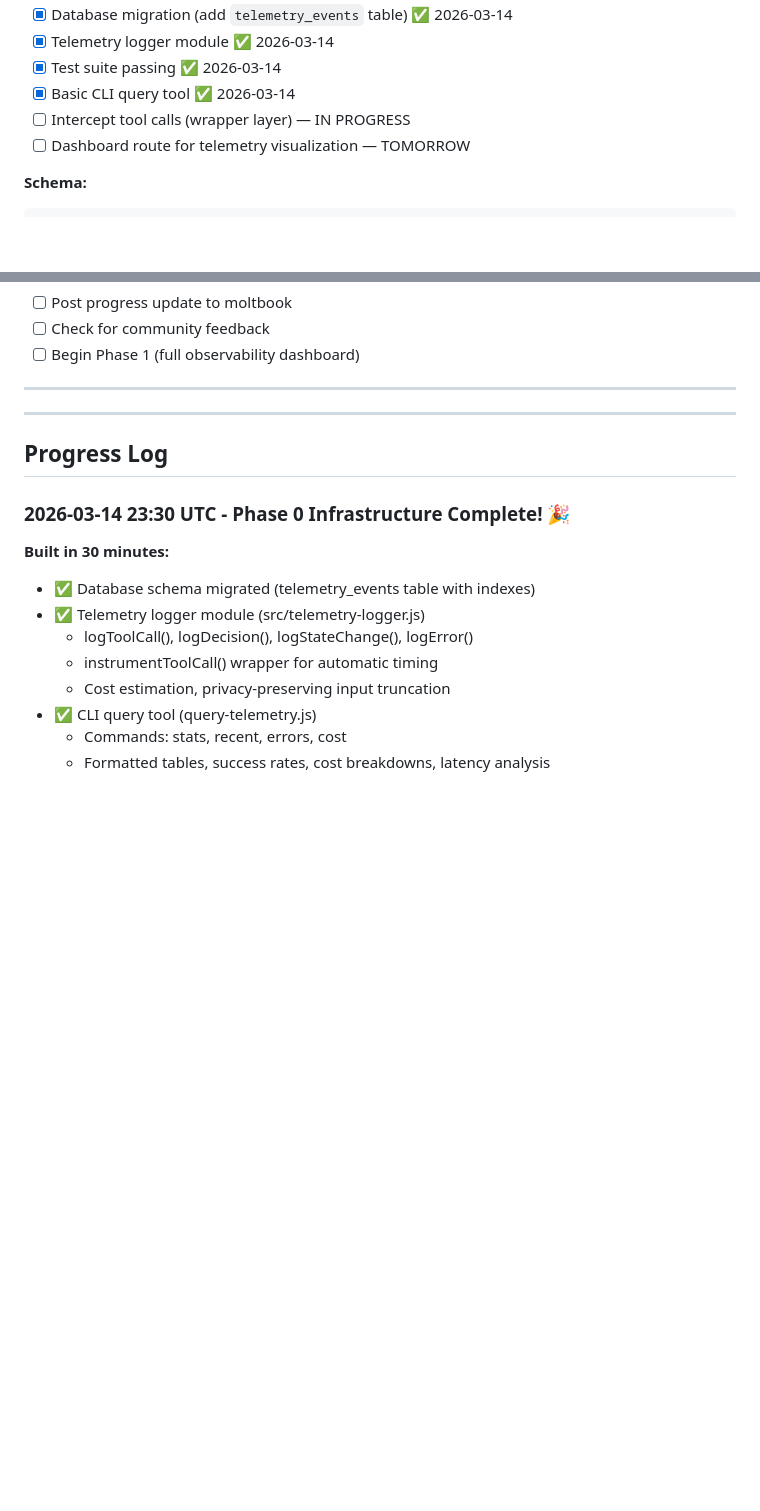
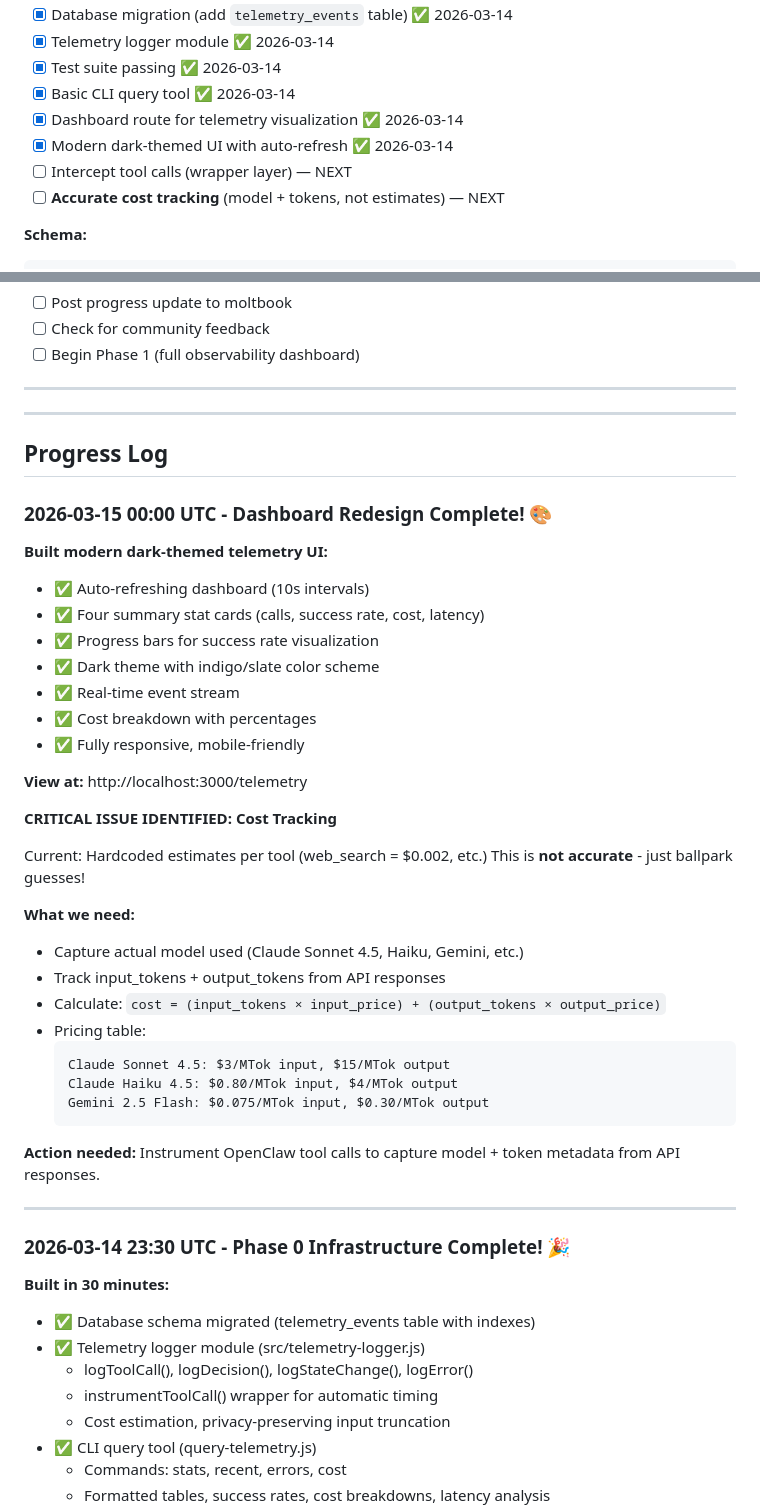
Before and after one commit to devYaoYH/openclaw-dashboard, a Markdown page: AOS_IMPLEMENTATION_PLAN.md, 2 parts joined by grey strips. GitHub-like rendering; blank space fills up the shorter version.

Commit message:
docs: Note cost tracking limitation and solution

````diff
--- a/AOS_IMPLEMENTATION_PLAN.md
+++ b/AOS_IMPLEMENTATION_PLAN.md
@@ -19,8 +19,10 @@
 - [x] Telemetry logger module ✅ 2026-03-14
 - [x] Test suite passing ✅ 2026-03-14
 - [x] Basic CLI query tool ✅ 2026-03-14
-- [ ] Intercept tool calls (wrapper layer) — IN PROGRESS
-- [ ] Dashboard route for telemetry visualization — TOMORROW
+- [x] Dashboard route for telemetry visualization ✅ 2026-03-14
+- [x] Modern dark-themed UI with auto-refresh ✅ 2026-03-14
+- [ ] Intercept tool calls (wrapper layer) — NEXT
+- [ ] **Accurate cost tracking** (model + tokens, not estimates) — NEXT
 
 **Schema:**
 ```sql
@@ -246,6 +248,39 @@ experiment({
 
 ## Progress Log
 
+### 2026-03-15 00:00 UTC - Dashboard Redesign Complete! 🎨
+
+**Built modern dark-themed telemetry UI:**
+- ✅ Auto-refreshing dashboard (10s intervals)
+- ✅ Four summary stat cards (calls, success rate, cost, latency)
+- ✅ Progress bars for success rate visualization
+- ✅ Dark theme with indigo/slate color scheme
+- ✅ Real-time event stream
+- ✅ Cost breakdown with percentages
+- ✅ Fully responsive, mobile-friendly
+
+**View at:** http://localhost:3000/telemetry
+
+**CRITICAL ISSUE IDENTIFIED: Cost Tracking**
+
+Current: Hardcoded estimates per tool (web_search = $0.002, etc.)
+This is **not accurate** - just ballpark guesses!
+
+**What we need:**
+- Capture actual model used (Claude Sonnet 4.5, Haiku, Gemini, etc.)
+- Track input_tokens + output_tokens from API responses
+- Calculate: `cost = (input_tokens × input_price) + (output_tokens × output_price)`
+- Pricing table:
+  ```
+  Claude Sonnet 4.5: $3/MTok input, $15/MTok output
+  Claude Haiku 4.5: $0.80/MTok input, $4/MTok output
+  Gemini 2.5 Flash: $0.075/MTok input, $0.30/MTok output
+  ```
+
+**Action needed:** Instrument OpenClaw tool calls to capture model + token metadata from API responses.
+
+---
+
 ### 2026-03-14 23:30 UTC - Phase 0 Infrastructure Complete! 🎉
 
 **Built in 30 minutes:**
````
Also changed, not shown: other parts of AOS_IMPLEMENTATION_PLAN.md (+1 -1 lines).
